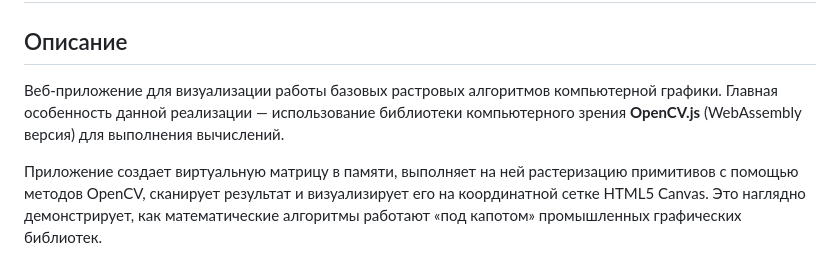
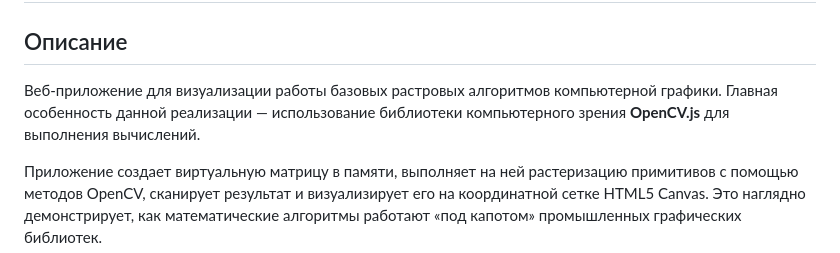
Before and after one commit to hryhalex/pck-lab4, a Markdown page: README.md, the part around the change. Rendered like a GitHub page.

```diff
--- a/README.md
+++ b/README.md
@@ -3,7 +3,7 @@
 ## Описание
 
 Веб-приложение для визуализации работы базовых растровых алгоритмов компьютерной графики.
-Главная особенность данной реализации — использование библиотеки компьютерного зрения **OpenCV.js** (WebAssembly версия) для выполнения вычислений.
+Главная особенность данной реализации — использование библиотеки компьютерного зрения **OpenCV.js** для выполнения вычислений.
 
 Приложение создает виртуальную матрицу в памяти, выполняет на ней растеризацию примитивов с помощью методов OpenCV, сканирует результат и визуализирует его на координатной сетке HTML5 Canvas. Это наглядно демонстрирует, как математические алгоритмы работают «под капотом» промышленных графических библиотек.
 
```
